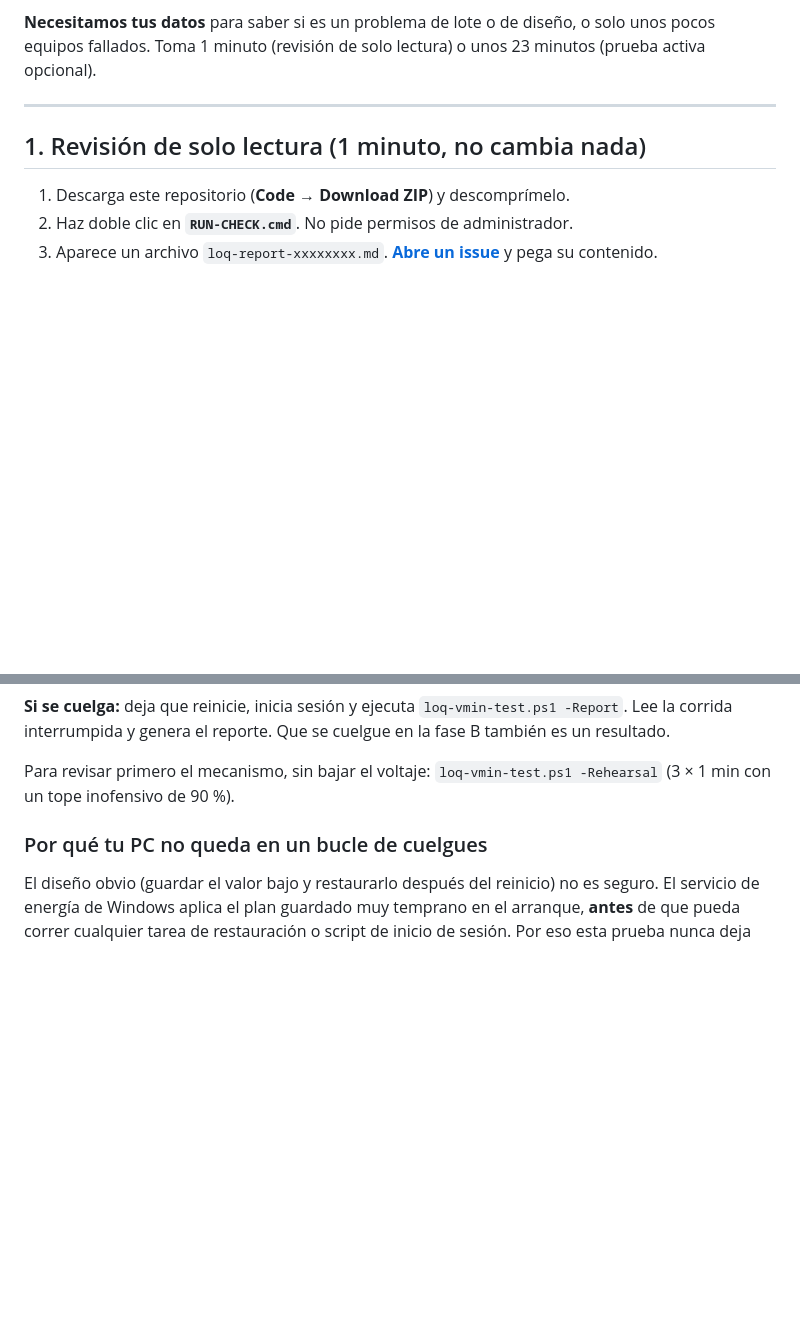
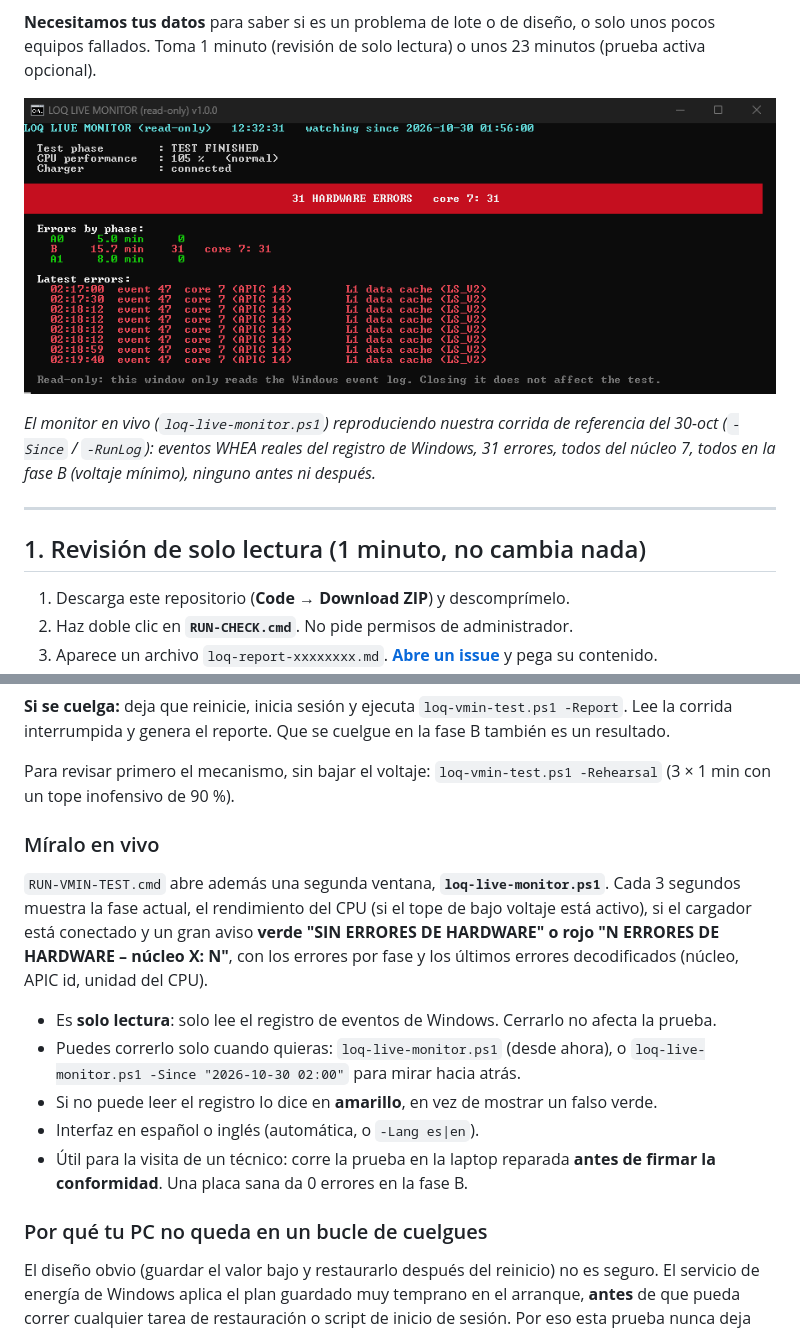
Before and after one commit to bot202102/loq-15arp9-crash-check, a Markdown page: README.es.md, 2 parts joined by grey strips. Rendered like a GitHub page; pictures changed too: docs/live-monitor.png (added); blank space fills up the shorter version.

```diff
--- a/README.es.md
+++ b/README.es.md
@@ -12,6 +12,10 @@
 En nuestro equipo todo eso venía de **un núcleo del procesador cuya caché L1 de datos falla a bajo voltaje**: un defecto de hardware. Windows lo rotula, por error, como un problema de RAM. Pudimos encender y apagar los errores a voluntad; esa es la prueba que incluye este repositorio.
 
 **Necesitamos tus datos** para saber si es un problema de lote o de diseño, o solo unos pocos equipos fallados. Toma 1 minuto (revisión de solo lectura) o unos 23 minutos (prueba activa opcional).
+
+![Monitor en vivo con 31 errores de hardware, todos del núcleo 7, solo durante la fase de bajo voltaje](docs/live-monitor.png)
+
+*El monitor en vivo (`loq-live-monitor.ps1`) reproduciendo nuestra corrida de referencia del 30-oct (`-Since` / `-RunLog`): eventos WHEA reales del registro de Windows, 31 errores, todos del núcleo 7, todos en la fase B (voltaje mínimo), ninguno antes ni después.*
 
 ---
 
@@ -51,6 +55,16 @@ Corre una carga liviana en **todos** los procesadores lógicos, así que aparece
 **Si se cuelga:** deja que reinicie, inicia sesión y ejecuta `loq-vmin-test.ps1 -Report`. Lee la corrida interrumpida y genera el reporte. Que se cuelgue en la fase B también es un resultado.
 
 Para revisar primero el mecanismo, sin bajar el voltaje: `loq-vmin-test.ps1 -Rehearsal` (3 × 1 min con un tope inofensivo de 90 %).
+
+### Míralo en vivo
+
+`RUN-VMIN-TEST.cmd` abre además una segunda ventana, **`loq-live-monitor.ps1`**. Cada 3 segundos muestra la fase actual, el rendimiento del CPU (si el tope de bajo voltaje está activo), si el cargador está conectado y un gran aviso **verde "SIN ERRORES DE HARDWARE" o rojo "N ERRORES DE HARDWARE – núcleo X: N"**, con los errores por fase y los últimos errores decodificados (núcleo, APIC id, unidad del CPU).
+
+- Es **solo lectura**: solo lee el registro de eventos de Windows. Cerrarlo no afecta la prueba.
+- Puedes correrlo solo cuando quieras: `loq-live-monitor.ps1` (desde ahora), o `loq-live-monitor.ps1 -Since "2026-10-30 02:00"` para mirar hacia atrás.
+- Si no puede leer el registro lo dice en **amarillo**, en vez de mostrar un falso verde.
+- Interfaz en español o inglés (automática, o `-Lang es|en`).
+- Útil para la visita de un técnico: corre la prueba en la laptop reparada **antes de firmar la conformidad**. Una placa sana da 0 errores en la fase B.
 
 ### Por qué tu PC no queda en un bucle de cuelgues
 
```
Also changed, not shown: CHANGELOG.md (added, +12 -0 lines), README.md (+14 -0 lines), 3 other files.
